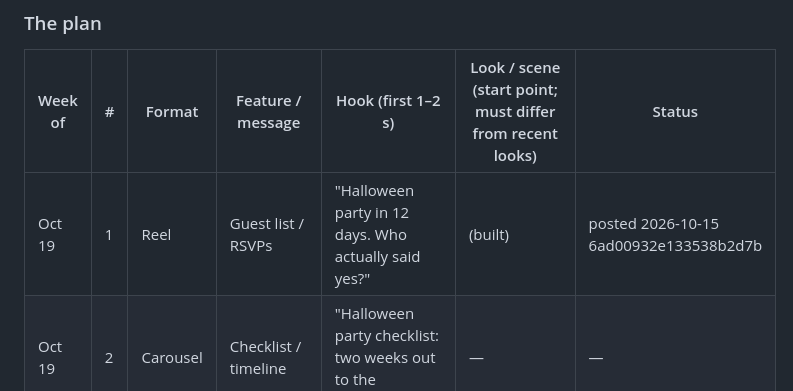
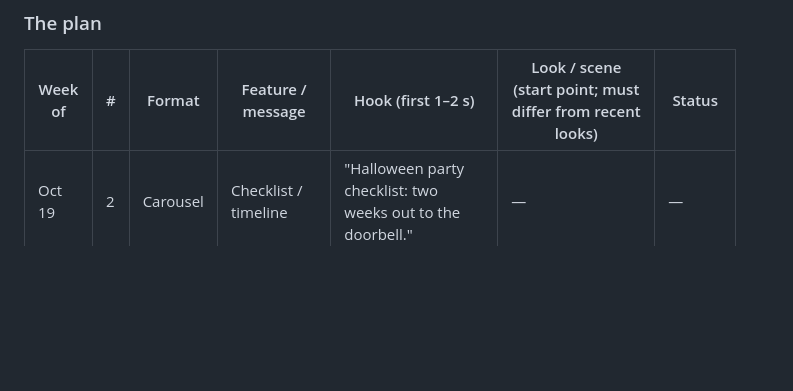
Before and after one commit to 12fdk/event-stories.12f.dk, a Markdown page: marketing.md, the part around one of its changes. GitHub-like rendering; blank space fills up the shorter version.

Commit message:
marketing.md: prune published Oct 19 reel row; date bump (no post due tonight)

```diff
--- a/marketing.md
+++ b/marketing.md
@@ -212,7 +212,6 @@ patterns, not dates: never state a date or a statistic for them in a post.
 
 | Week of | # | Format | Feature / message | Hook (first 1–2 s) | Look / scene (start point; must differ from recent looks) | Status |
 |---|---|---|---|---|---|---|
-| Oct 19 | 1 | Reel | Guest list / RSVPs | "Halloween party in 12 days. Who actually said yes?" | (built) | posted 2026-10-15 6ad00932e133538b2d7b |
 | Oct 19 | 2 | Carousel | Checklist / timeline | "Halloween party checklist: two weeks out to the doorbell." | — | — | published 2026-10-15 6ad00941d7b6ea002b02 (text-heavy, superseded) |
 | Oct 15 | 1 | Carousel | Co-planner sharing (wedding) | "120 guests. 14 vendors. 3 months." (photo-led rebuild) | 7 photos + 2 text | — | published 2026-10-15 6ad0c101c6029493303d, IG p/Deg7gp2Cdfd |
 | Oct 26 | 1 | Reel | Budget tracking | "Halloween party budget: decorations, food, costumes — one total." | kitchen counter at night, pumpkins and craft-store bags, amber candle light, handheld close-ups | queued |
```
Also changed, not shown: other parts of marketing.md (+1 -1 lines).
